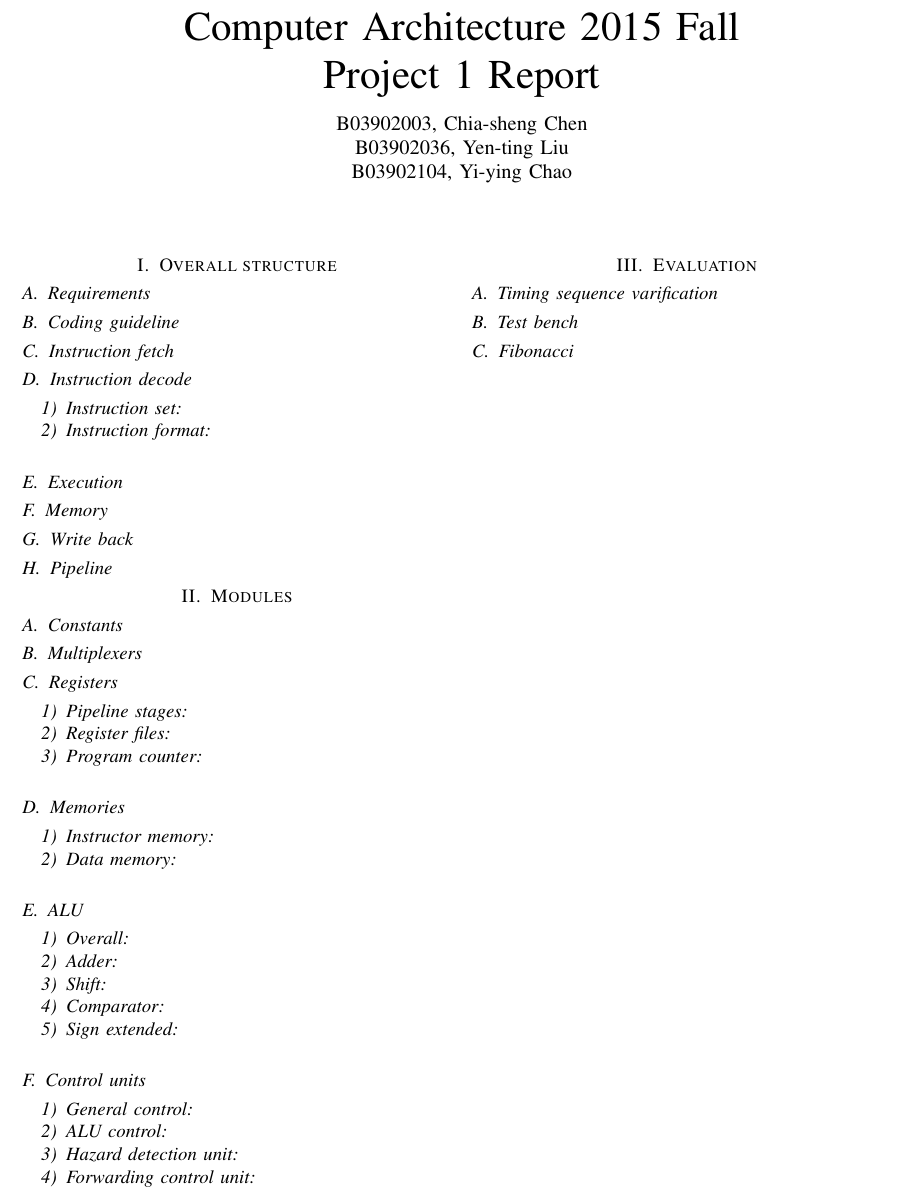
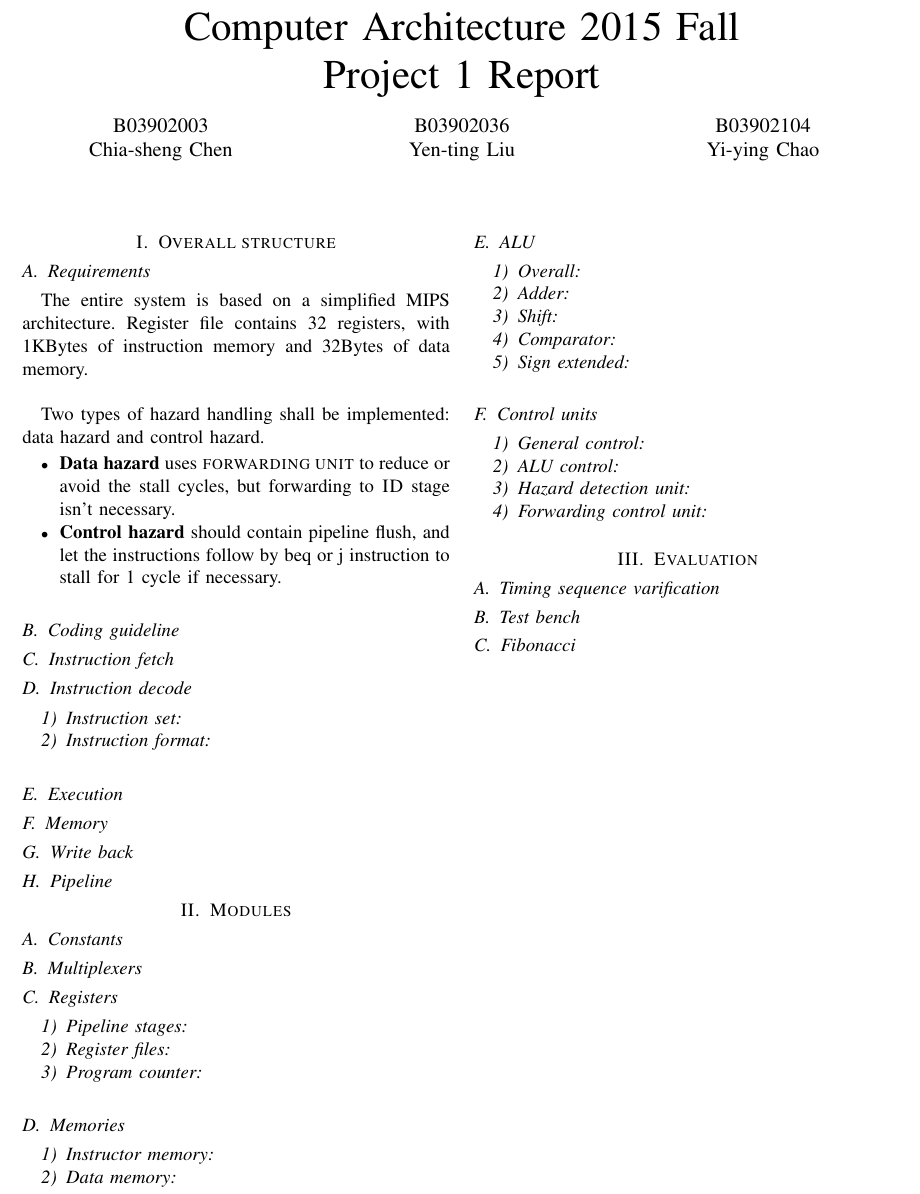
Before and after one commit to y3nr1ng/MIPS, a LaTeX paper (doc/main.tex): part of the page, cut so that both start at the same text. Compiled offline with pdfLaTeX.

Commit message:
Add requirement descriptions

```diff
--- a/doc/main.tex
+++ b/doc/main.tex
@@ -1,2 +1 @@
 \documentclass[11pt, a4paper, twoside]{IEEEtran}
-\title{Computer Architecture 2015 Fall\\ Project 1 Report}
@@ -5,0 +4,8 @@
+\setlength{\columnsep}{0.5cm}
+
+\title
+{
+	Computer Architecture 2015 Fall\\
+	Project 1 Report
+}
+\author
@@ -10,4 +27,12 @@
 \subsection{Requirements}
+The entire system is based on a simplified MIPS architecture. Register file contains 32 registers, with 1KBytes of instruction memory and 32Bytes of data memory.\\
+
+Two types of hazard handling shall be implemented: data hazard and control hazard.
+\begin{itemize}
+\item \textbf{Data hazard} uses {\sc forwarding unit} to reduce or avoid the stall cycles, but forwarding to {\sc ID} stage isn't necessary.
+\item \textbf{Control hazard} should contain pipeline flush, and let the instructions follow by beq or j instruction to stall for 1 cycle if necessary.
+\end{itemize}
+
 \subsection{Coding guideline}
 \subsection{Instruction fetch}
 \subsection{Instruction decode}
```
Also changed, not shown: doc/main.tex (19 more changed lines). Lines whose indentation alone changed are shown as unchanged.
